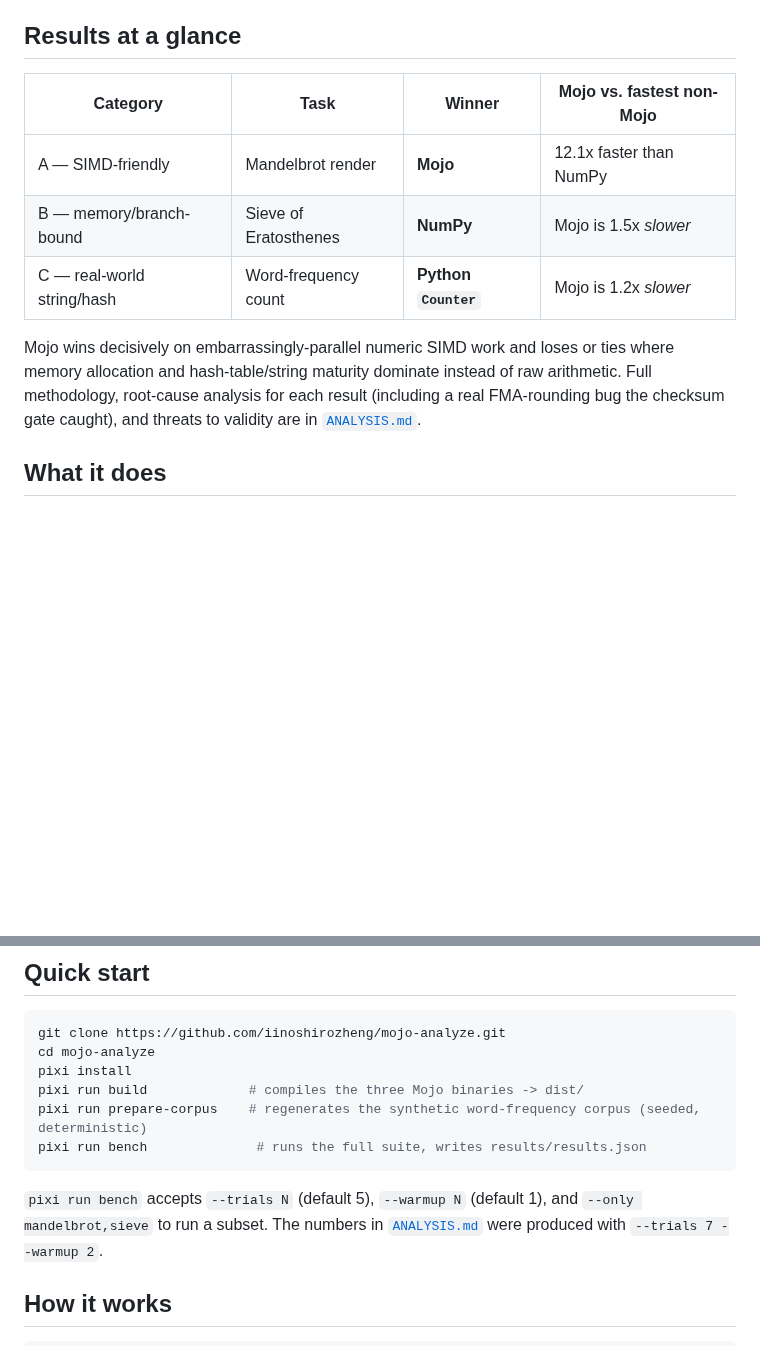
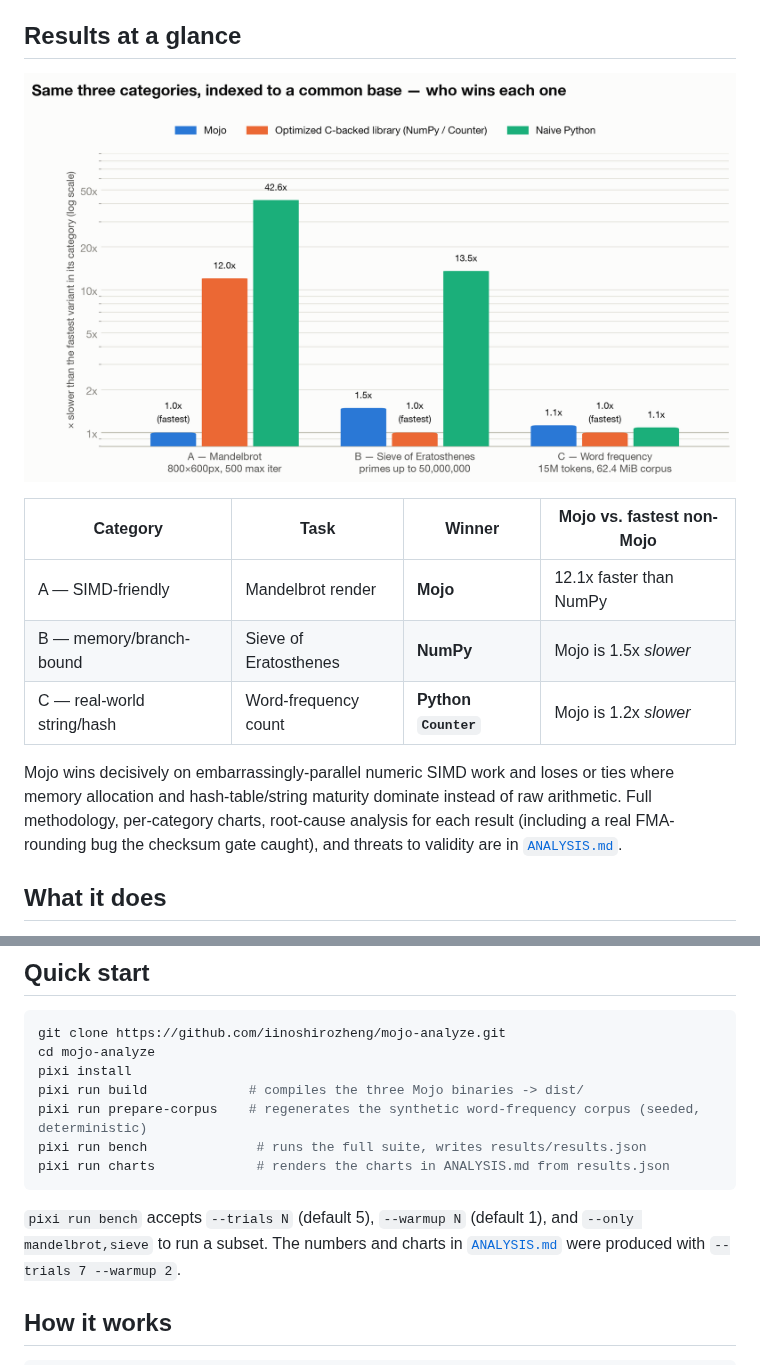
Before and after one commit to iinoshirozheng/mojo-analyze, a Markdown page: README.md, 2 parts joined by grey strips. GitHub-like rendering; pictures changed too: results/chart_speedup.png (added); blank space fills up the shorter version.

````diff
--- a/README.md
+++ b/README.md
@@ -26,6 +26,8 @@ reported including the two where Mojo doesn't win.
 
 ## Results at a glance
 
+![Same three categories, indexed to a common base — who wins each one](results/chart_speedup.png)
+
 | Category | Task | Winner | Mojo vs. fastest non-Mojo |
 |---|---|---|---|
 | A — SIMD-friendly | Mandelbrot render | **Mojo** | 12.1x faster than NumPy |
@@ -34,9 +36,9 @@ reported including the two where Mojo doesn't win.
 
 Mojo wins decisively on embarrassingly-parallel numeric SIMD work and loses
 or ties where memory allocation and hash-table/string maturity dominate
-instead of raw arithmetic. Full methodology, root-cause analysis for each
-result (including a real FMA-rounding bug the checksum gate caught), and
-threats to validity are in [`ANALYSIS.md`](ANALYSIS.md).
+instead of raw arithmetic. Full methodology, per-category charts, root-cause
+analysis for each result (including a real FMA-rounding bug the checksum
+gate caught), and threats to validity are in [`ANALYSIS.md`](ANALYSIS.md).
 
 ## What it does
 
@@ -76,10 +78,11 @@ pixi install
 pixi run build             # compiles the three Mojo binaries -> dist/
 pixi run prepare-corpus    # regenerates the synthetic word-frequency corpus (seeded, deterministic)
 pixi run bench              # runs the full suite, writes results/results.json
+pixi run charts             # renders the charts in ANALYSIS.md from results.json
 ```
 
 `pixi run bench` accepts `--trials N` (default 5), `--warmup N` (default 1),
-and `--only mandelbrot,sieve` to run a subset. The numbers in
+and `--only mandelbrot,sieve` to run a subset. The numbers and charts in
 [`ANALYSIS.md`](ANALYSIS.md) were produced with `--trials 7 --warmup 2`.
 
 ## How it works
````
Also changed, not shown: ANALYSIS.md (+18 -0 lines), CONTRIBUTING.md (+4 -0 lines), results/chart_absolute.png (added), 3 other files.
